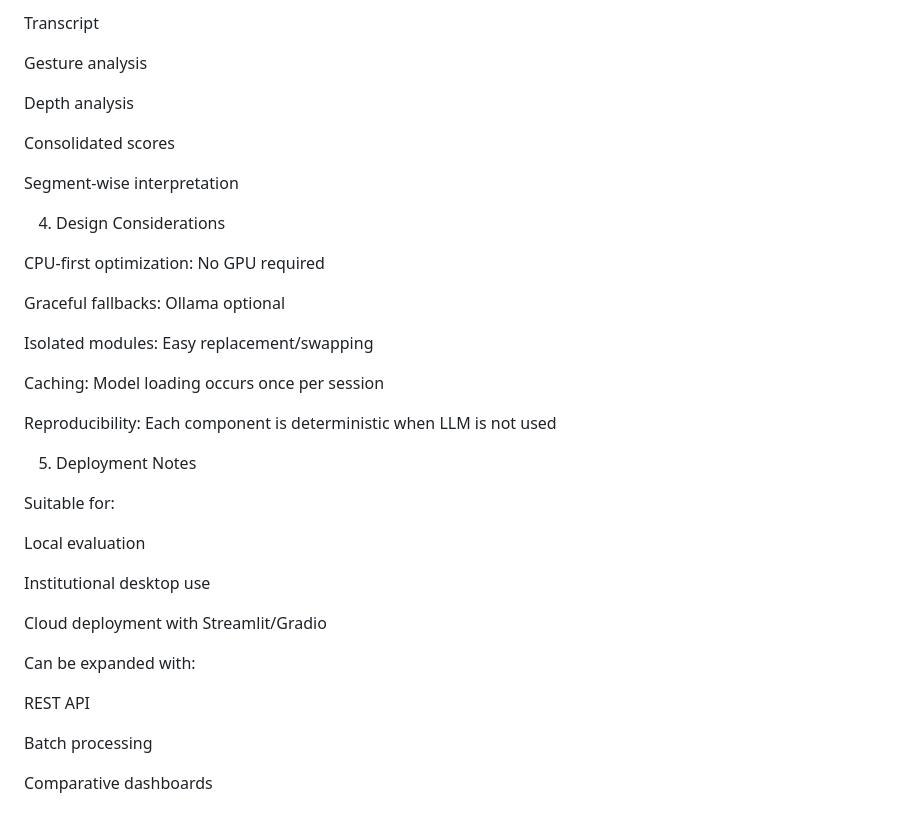
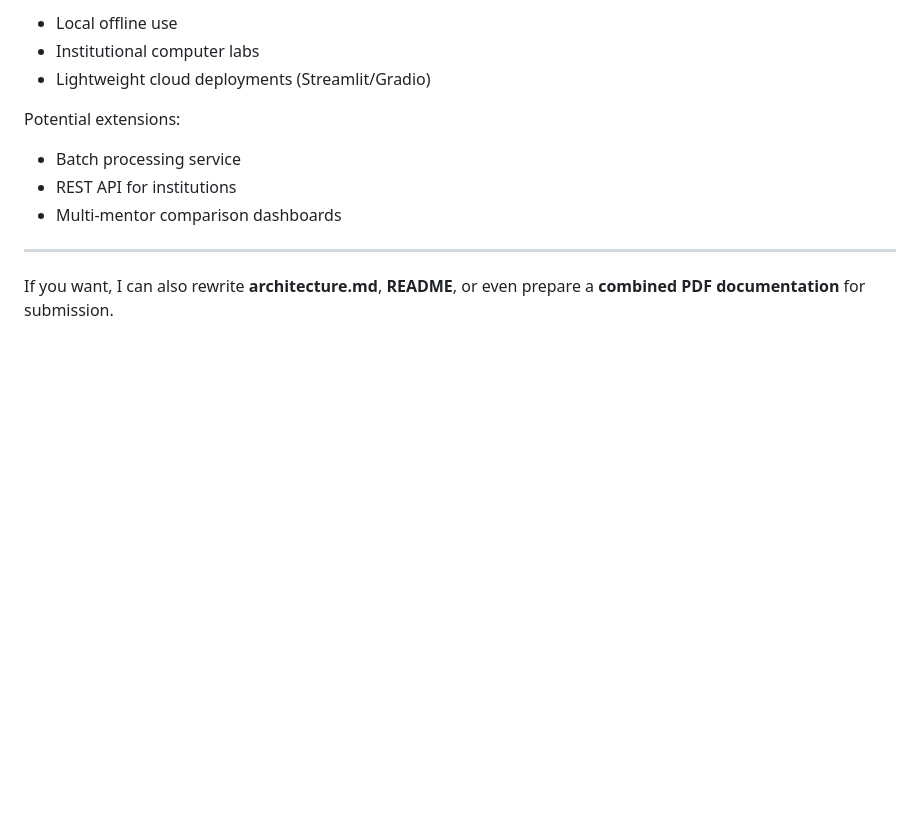
Before and after one commit to Ishankalhe911/IITBOMBAY, a Markdown page: docs/system_design.md, the part around the change printed below. Drawn GitHub-style; blank space fills up the shorter version.

```diff
--- a/docs/system_design.md
+++ b/docs/system_design.md
@@ -140,40 +177,14 @@ Mentor Performance Report:
 
-Transcript
+* Local offline use
+* Institutional computer labs
+* Lightweight cloud deployments (Streamlit/Gradio)
 
-Gesture analysis
+Potential extensions:
 
-Depth analysis
+* Batch processing service
+* REST API for institutions
+* Multi-mentor comparison dashboards
 
-Consolidated scores
+---
 
-Segment-wise interpretation
-
-4. Design Considerations
-
-CPU-first optimization: No GPU required
-
-Graceful fallbacks: Ollama optional
-
-Isolated modules: Easy replacement/swapping
-
-Caching: Model loading occurs once per session
-
-Reproducibility: Each component is deterministic when LLM is not used
-
-5. Deployment Notes
-
-Suitable for:
-
-Local evaluation
-
-Institutional desktop use
-
-Cloud deployment with Streamlit/Gradio
-
-Can be expanded with:
-
-REST API
-
-Batch processing
-
-Comparative dashboards
+If you want, I can also rewrite **architecture.md**, **README**, or even prepare a **combined PDF documentation** for submission.
```
Also changed, not shown: other parts of docs/system_design.md (+107 -70 lines).
